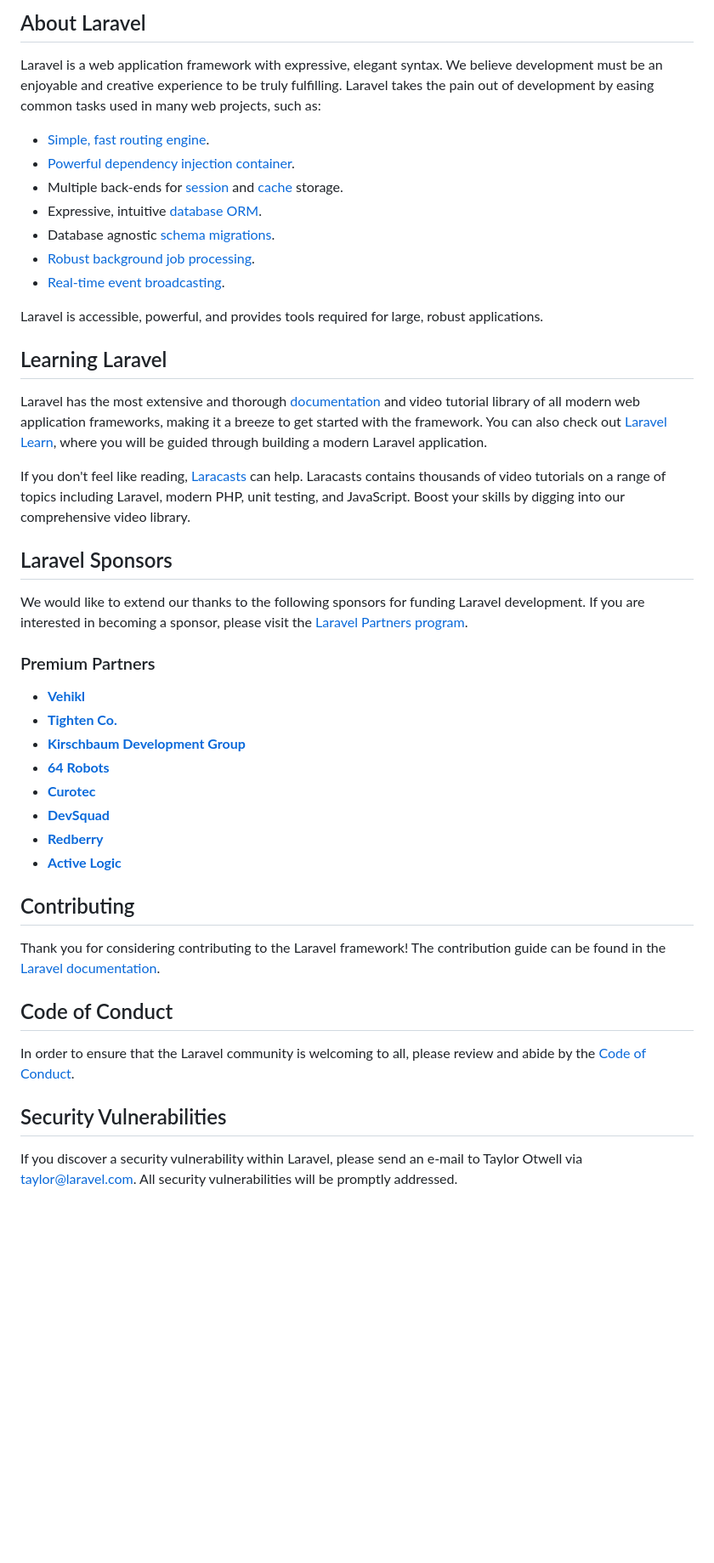
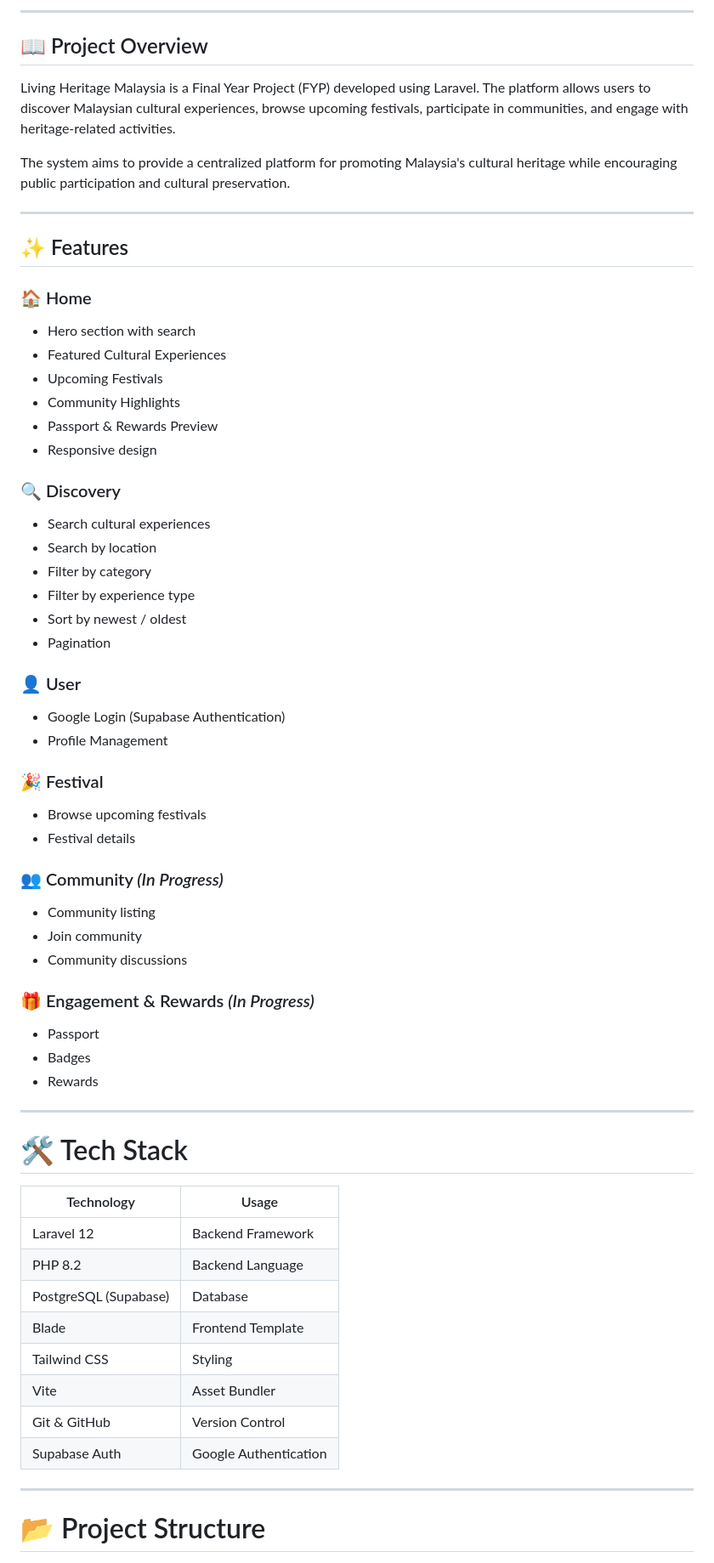
Before and after one commit to xinyueeee/living-heritage-malaysia, a Markdown page: README.md, the part around one of its changes. Shown at 85% size. GitHub-like rendering; blank space fills up the shorter version.

```diff
--- a/README.md
+++ b/README.md
@@ -9,48 +4,66 @@
 
-## About Laravel
+---
 
-Laravel is a web application framework with expressive, elegant syntax. We believe development must be an enjoyable and creative experience to be truly fulfilling. Laravel takes the pain out of development by easing common tasks used in many web projects, such as:
+## 📖 Project Overview
 
-- [Simple, fast routing engine](https://laravel.com/docs/routing).
-- [Powerful dependency injection container](https://laravel.com/docs/container).
-- Multiple back-ends for [session](https://laravel.com/docs/session) and [cache](https://laravel.com/docs/cache) storage.
-- Expressive, intuitive [database ORM](https://laravel.com/docs/eloquent).
-- Database agnostic [schema migrations](https://laravel.com/docs/migrations).
-- [Robust background job processing](https://laravel.com/docs/queues).
-- [Real-time event broadcasting](https://laravel.com/docs/broadcasting).
+Living Heritage Malaysia is a Final Year Project (FYP) developed using Laravel. The platform allows users to discover Malaysian cultural experiences, browse upcoming festivals, participate in communities, and engage with heritage-related activities.
 
-Laravel is accessible, powerful, and provides tools required for large, robust applications.
+The system aims to provide a centralized platform for promoting Malaysia's cultural heritage while encouraging public participation and cultural preservation.
 
-## Learning Laravel
+---
 
-Laravel has the most extensive and thorough [documentation](https://laravel.com/docs) and video tutorial library of all modern web application frameworks, making it a breeze to get started with the framework. You can also check out [Laravel Learn](https://laravel.com/learn), where you will be guided through building a modern Laravel application.
+## ✨ Features
 
-If you don't feel like reading, [Laracasts](https://laracasts.com) can help. Laracasts contains thousands of video tutorials on a range of topics including Laravel, modern PHP, unit testing, and JavaScript. Boost your skills by digging into our comprehensive video library.
+### 🏠 Home
+- Hero section with search
+- Featured Cultural Experiences
+- Upcoming Festivals
+- Community Highlights
+- Passport & Rewards Preview
+- Responsive design
 
-## Laravel Sponsors
+### 🔍 Discovery
+- Search cultural experiences
+- Search by location
+- Filter by category
+- Filter by experience type
+- Sort by newest / oldest
+- Pagination
 
-We would like to extend our thanks to the following sponsors for funding Laravel development. If you are interested in becoming a sponsor, please visit the [Laravel Partners program](https://partners.laravel.com).
+### 👤 User
+- Google Login (Supabase Authentication)
+- Profile Management
 
-### Premium Partners
+### 🎉 Festival
+- Browse upcoming festivals
+- Festival details
 
-- **[Vehikl](https://vehikl.com)**
-- **[Tighten Co.](https://tighten.co)**
-- **[Kirschbaum Development Group](https://kirschbaumdevelopment.com)**
-- **[64 Robots](https://64robots.com)**
-- **[Curotec](https://www.curotec.com/services/technologies/laravel)**
-- **[DevSquad](https://devsquad.com/hire-laravel-developers)**
-- **[Redberry](https://redberry.international/laravel-development)**
-- **[Active Logic](https://activelogic.com)**
+### 👥 Community *(In Progress)*
+- Community listing
+- Join community
+- Community discussions
 
-## Contributing
+### 🎁 Engagement & Rewards *(In Progress)*
+- Passport
+- Badges
+- Rewards
 
-Thank you for considering contributing to the Laravel framework! The contribution guide can be found in the [Laravel documentation](https://laravel.com/docs/contributions).
+---
 
-## Code of Conduct
+# 🛠 Tech Stack
 
-In order to ensure that the Laravel community is welcoming to all, please review and abide by the [Code of Conduct](https://laravel.com/docs/contributions#code-of-conduct).
+| Technology | Usage |
+|------------|-------|
+| Laravel 12 | Backend Framework |
+| PHP 8.2 | Backend Language |
+| PostgreSQL (Supabase) | Database |
+| Blade | Frontend Template |
+| Tailwind CSS | Styling |
+| Vite | Asset Bundler |
+| Git & GitHub | Version Control |
+| Supabase Auth | Google Authentication |
 
-## Security Vulnerabilities
+---
 
-If you discover a security vulnerability within Laravel, please send an e-mail to Taylor Otwell via [taylor@laravel.com](mailto:taylor@laravel.com). All security vulnerabilities will be promptly addressed.
+# 📂 Project Structure
 
```
Also changed, not shown: other parts of README.md (+201 -9 lines).
